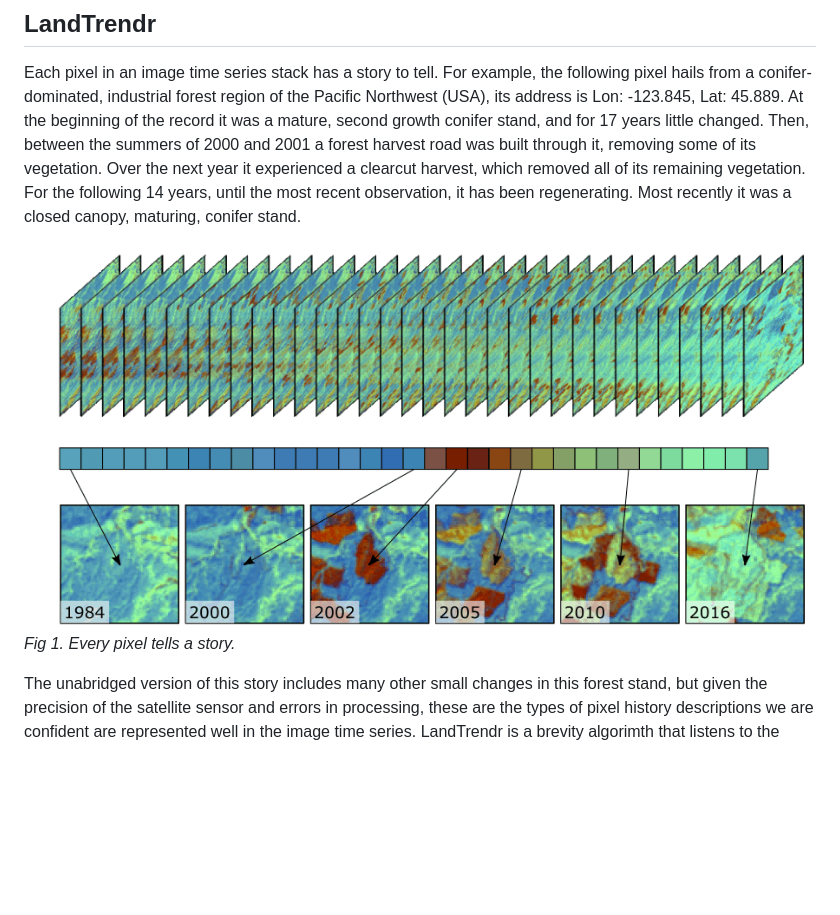
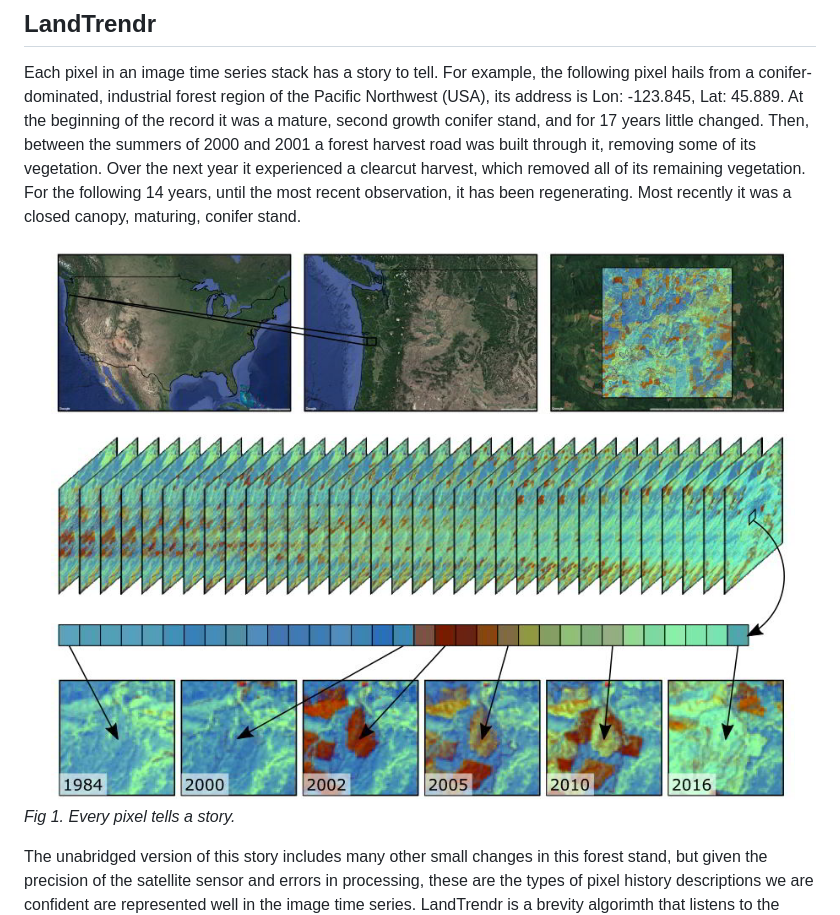
Before and after one commit to eMapR/LT-GEE, a Markdown page: README.md, the part around the change. GitHub-like rendering; pictures changed too: imgs/pixel_story.jpg (added), imgs/pixel_story.png; blank space fills up the shorter version.

```diff
--- a/README.md
+++ b/README.md
@@ -39,7 +39,7 @@ vegetation. For the following 14 years, until the most recent observation, it ha
 recently it was a closed canopy, maturing, conifer stand.
 <br>
 
-![pixel story](https://github.com/eMapR/LT-GEE/blob/master/imgs/pixel_story.png)
+![pixel story](https://github.com/eMapR/LT-GEE/blob/master/imgs/pixel_story.jpg)
 *Fig 1. Every pixel tells a story.*
 <br>
 
```
Also changed, not shown: imgs/archive/pixel_story.png (added).
